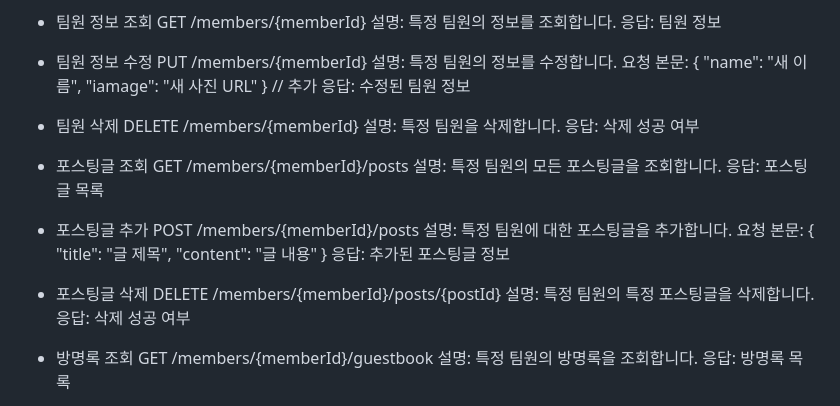
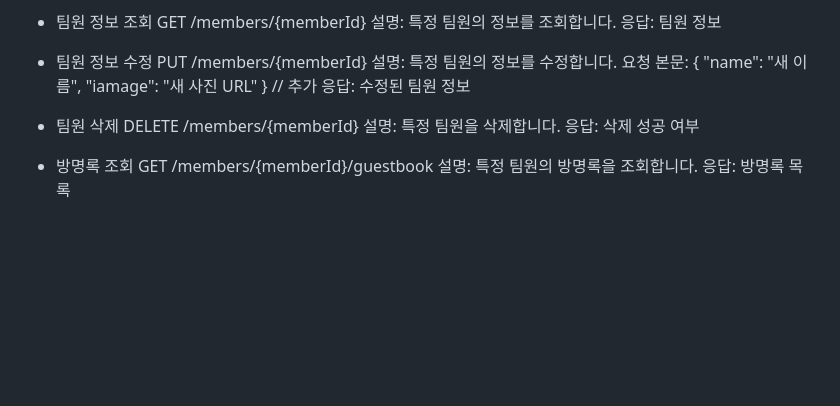
Before and after one commit to dmsrb0125/js-mniproject, a Markdown page: docs/README.md, the part around the change printed below. Drawn GitHub-style; blank space fills up the shorter version.

```diff
--- a/docs/README.md
+++ b/docs/README.md
@@ -121,22 +118,6 @@ fireBase / js-miniProject
   설명: 특정 팀원을 삭제합니다.
   응답: 삭제 성공 여부
 
-- 포스팅글 조회
-  GET /members/{memberId}/posts
-  설명: 특정 팀원의 모든 포스팅글을 조회합니다.
-  응답: 포스팅글 목록
-
-- 포스팅글 추가
-  POST /members/{memberId}/posts
-  설명: 특정 팀원에 대한 포스팅글을 추가합니다.
-  요청 본문: { "title": "글 제목", "content": "글 내용" }
-  응답: 추가된 포스팅글 정보
-
-- 포스팅글 삭제
-  DELETE /members/{memberId}/posts/{postId}
-  설명: 특정 팀원의 특정 포스팅글을 삭제합니다.
-  응답: 삭제 성공 여부
-
 - 방명록 조회
   GET /members/{memberId}/guestbook
   설명: 특정 팀원의 방명록을 조회합니다.
```
Also changed, not shown: other parts of docs/README.md (+31 -34 lines).
